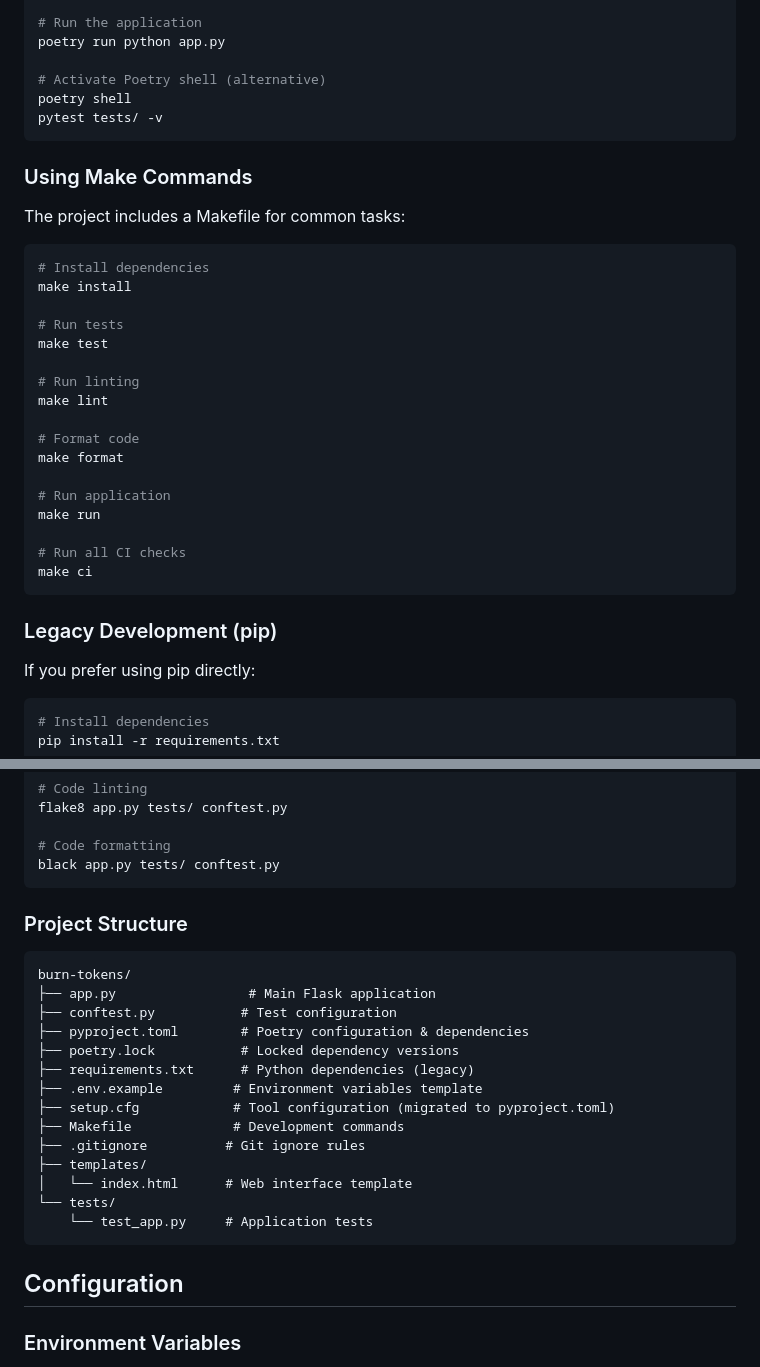
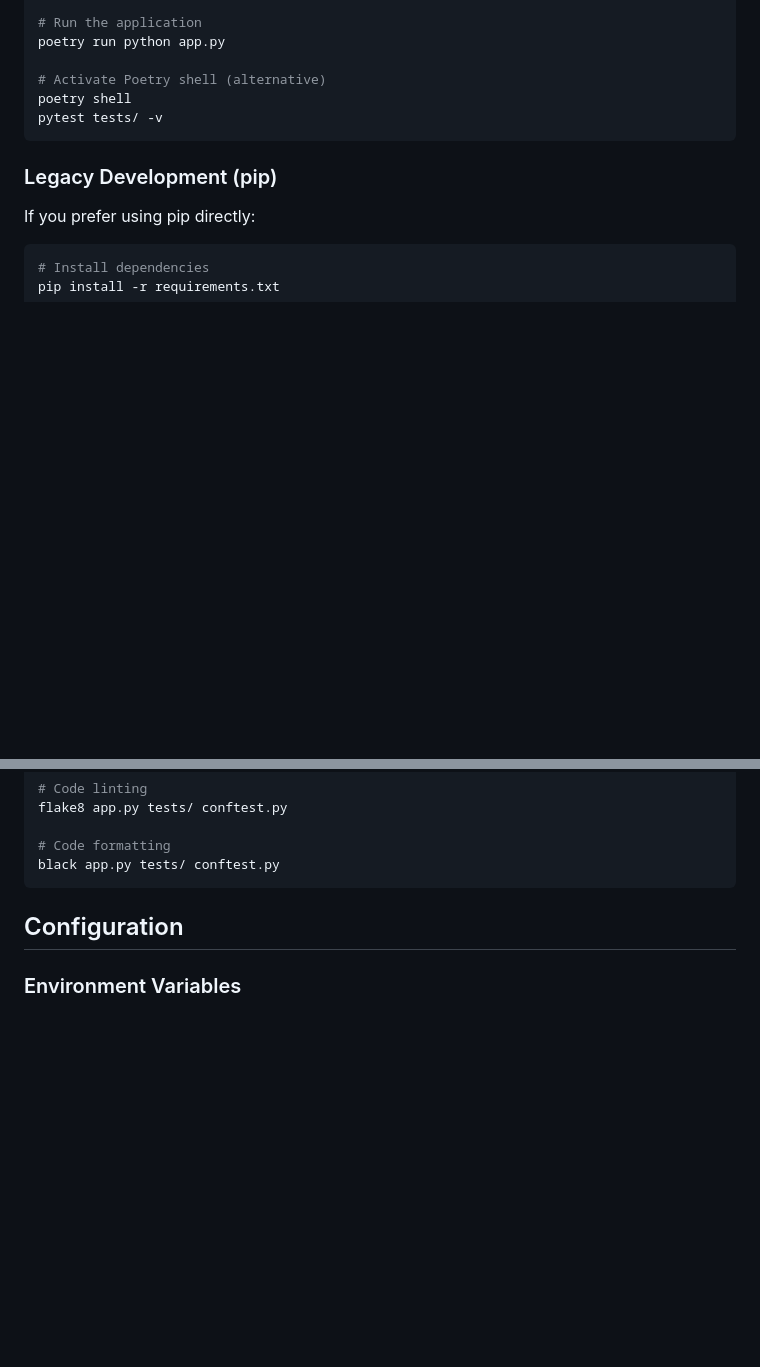
Before and after one commit to SupraSummus/burn-tokens, a Markdown page: README.md, 2 parts joined by grey strips. GitHub-like rendering; blank space fills up the shorter version.

Commit message:
Remove obsolete Make commands and project structure sections from README
Co-authored-by: SupraSummus <15822143+SupraSummus@users.noreply.github.com>

````diff
--- a/README.md
+++ b/README.md
@@ -192,30 +192,6 @@ poetry shell
 pytest tests/ -v
 ```
 
-### Using Make Commands
-
-The project includes a Makefile for common tasks:
-
-```bash
-# Install dependencies
-make install
-
-# Run tests
-make test
-
-# Run linting
-make lint
-
-# Format code
-make format
-
-# Run application
-make run
-
-# Run all CI checks
-make ci
-```
-
 ### Legacy Development (pip)
 
 If you prefer using pip directly:
@@ -232,24 +208,6 @@ flake8 app.py tests/ conftest.py
 
 # Code formatting
 black app.py tests/ conftest.py
-```
-
-### Project Structure
-```
-burn-tokens/
-├── app.py                 # Main Flask application
-├── conftest.py           # Test configuration
-├── pyproject.toml        # Poetry configuration & dependencies
-├── poetry.lock           # Locked dependency versions
-├── requirements.txt      # Python dependencies (legacy)
-├── .env.example         # Environment variables template
-├── setup.cfg            # Tool configuration (migrated to pyproject.toml)
-├── Makefile             # Development commands
-├── .gitignore          # Git ignore rules
-├── templates/
-│   └── index.html      # Web interface template
-└── tests/
-    └── test_app.py     # Application tests
 ```
 
 ## Configuration
````
